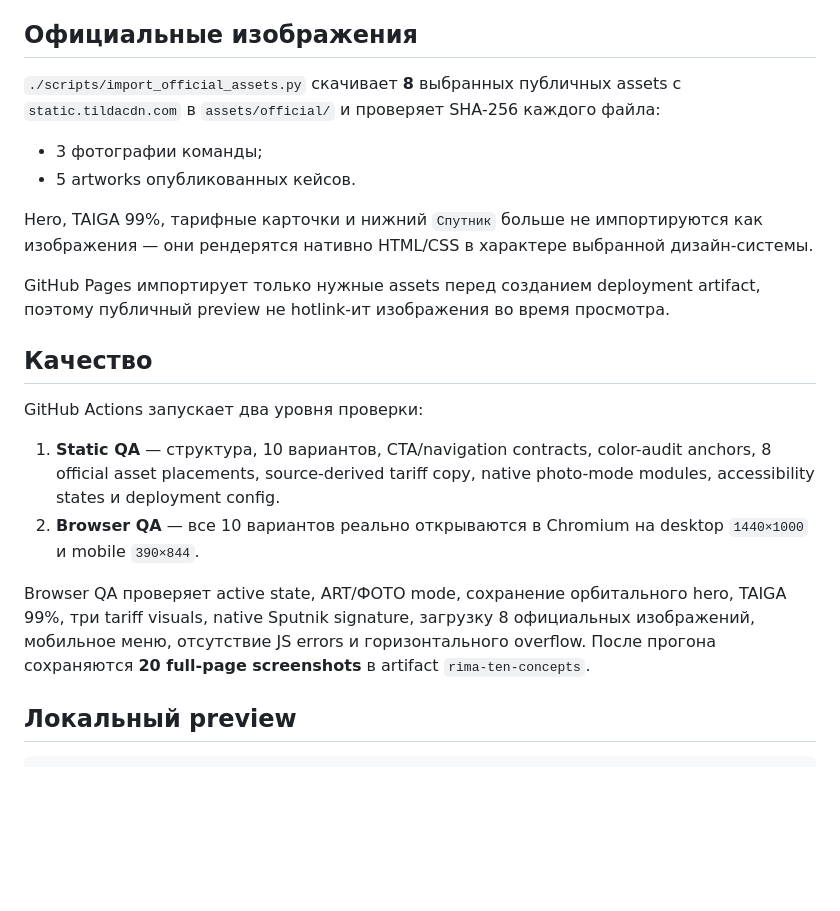
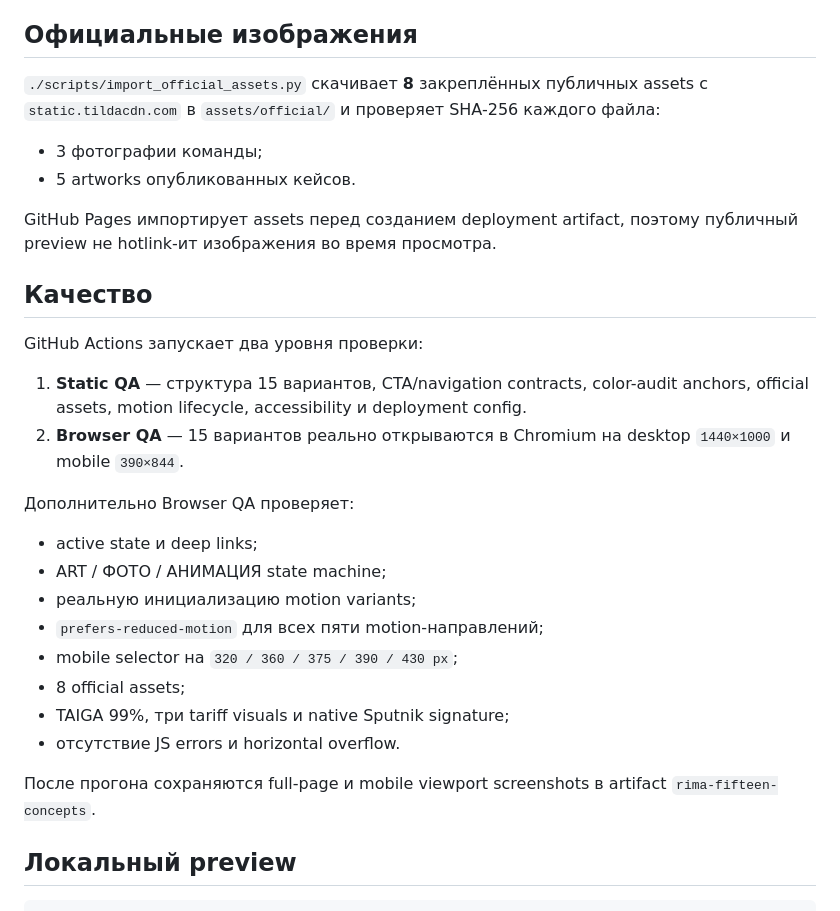
Before and after one commit to mishkacher/Rima, a Markdown page: README.md, the part around one of its changes. GitHub-like rendering; blank space fills up the shorter version.

```diff
--- a/README.md
+++ b/README.md
@@ -60,23 +60,32 @@
 
 ## Официальные изображения
 
-`./scripts/import_official_assets.py` скачивает **8** выбранных публичных assets с `static.tildacdn.com` в `assets/official/` и проверяет SHA-256 каждого файла:
+`./scripts/import_official_assets.py` скачивает **8** закреплённых публичных assets с `static.tildacdn.com` в `assets/official/` и проверяет SHA-256 каждого файла:
 
 - 3 фотографии команды;
 - 5 artworks опубликованных кейсов.
 
-Hero, TAIGA 99%, тарифные карточки и нижний `Спутник` больше не импортируются как изображения — они рендерятся нативно HTML/CSS в характере выбранной дизайн-системы.
-
-GitHub Pages импортирует только нужные assets перед созданием deployment artifact, поэтому публичный preview не hotlink-ит изображения во время просмотра.
+GitHub Pages импортирует assets перед созданием deployment artifact, поэтому публичный preview не hotlink-ит изображения во время просмотра.
 
 ## Качество
 
 GitHub Actions запускает два уровня проверки:
 
-1. **Static QA** — структура, 10 вариантов, CTA/navigation contracts, color-audit anchors, 8 official asset placements, source-derived tariff copy, native photo-mode modules, accessibility states и deployment config.
-2. **Browser QA** — все 10 вариантов реально открываются в Chromium на desktop `1440×1000` и mobile `390×844`.
+1. **Static QA** — структура 15 вариантов, CTA/navigation contracts, color-audit anchors, official assets, motion lifecycle, accessibility и deployment config.
+2. **Browser QA** — 15 вариантов реально открываются в Chromium на desktop `1440×1000` и mobile `390×844`.
 
-Browser QA проверяет active state, ART/ФОТО mode, сохранение орбитального hero, TAIGA 99%, три tariff visuals, native Sputnik signature, загрузку 8 официальных изображений, мобильное меню, отсутствие JS errors и горизонтального overflow. После прогона сохраняются **20 full-page screenshots** в artifact `rima-ten-concepts`.
+Дополнительно Browser QA проверяет:
+
+- active state и deep links;
+- ART / ФОТО / АНИМАЦИЯ state machine;
+- реальную инициализацию motion variants;
+- `prefers-reduced-motion` для всех пяти motion-направлений;
+- mobile selector на `320 / 360 / 375 / 390 / 430 px`;
+- 8 official assets;
+- TAIGA 99%, три tariff visuals и native Sputnik signature;
+- отсутствие JS errors и horizontal overflow.
+
+После прогона сохраняются full-page и mobile viewport screenshots в artifact `rima-fifteen-concepts`.
 
 ## Локальный preview
 
```
Also changed, not shown: other parts of README.md (+33 -33 lines).
